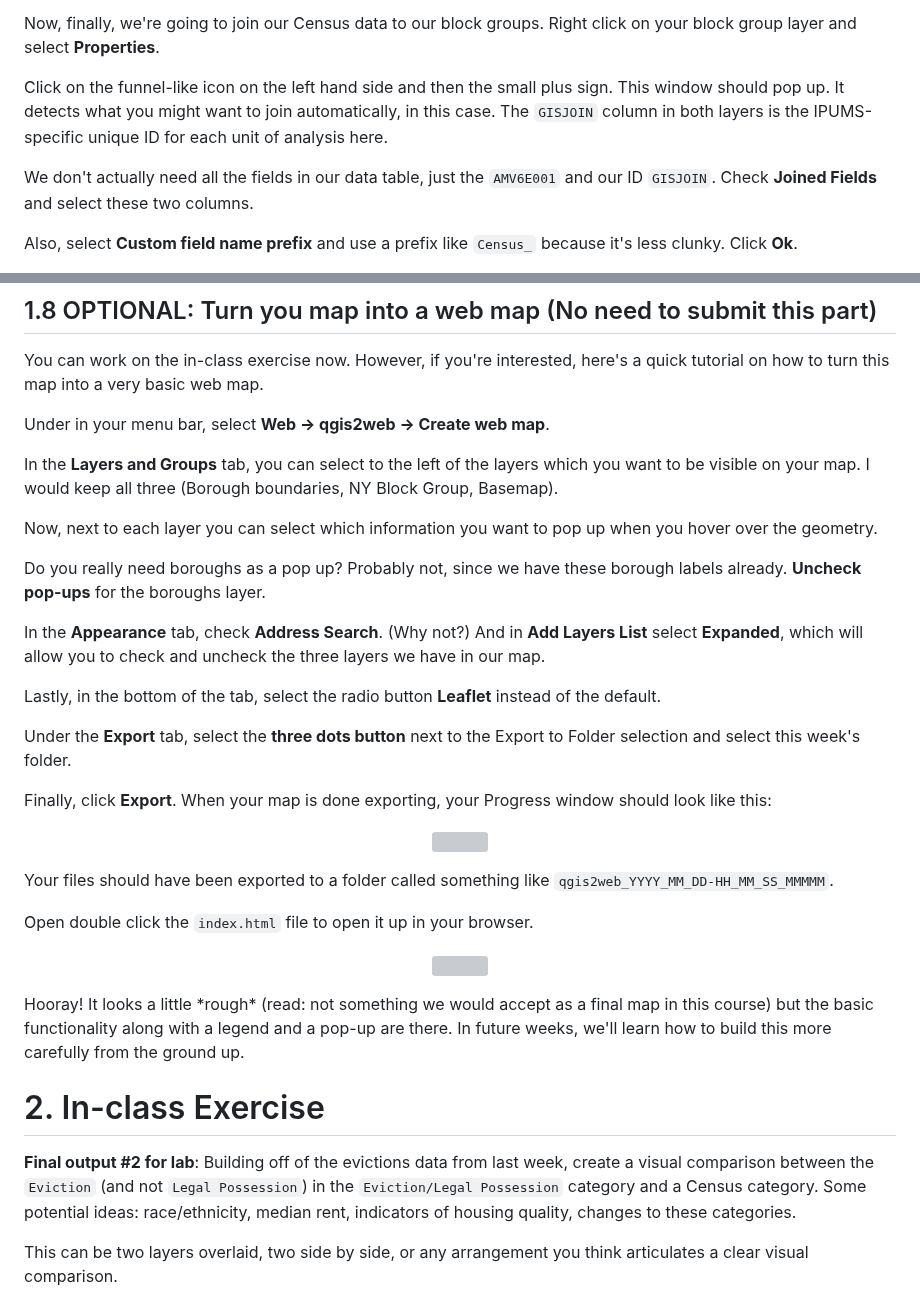
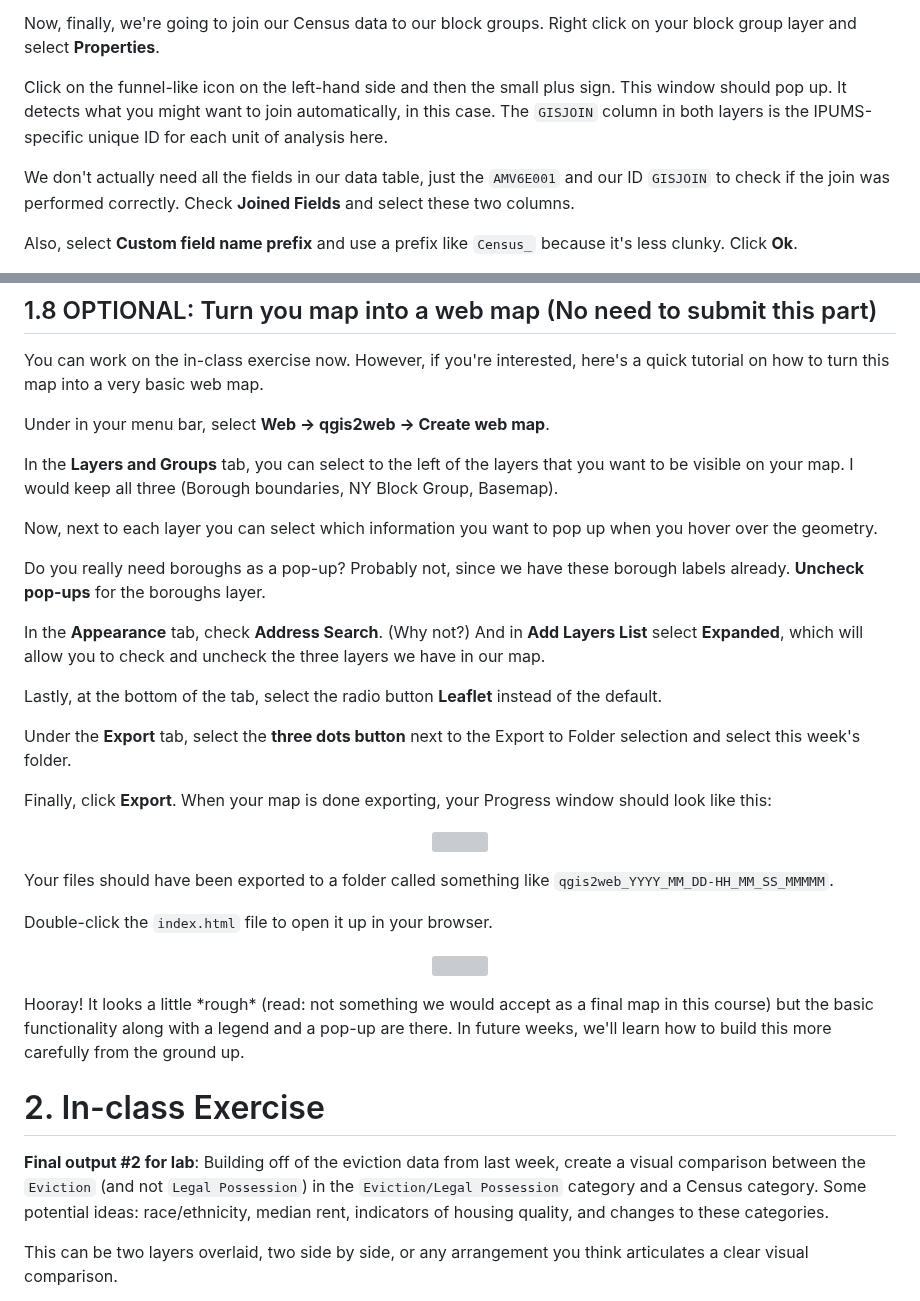
Before and after one commit to iamwfx/crs_3850_5850_mapping_countermapping, a Markdown page: Fall_2023/Week3_qgis2/README.md, 2 parts joined by grey strips. Drawn GitHub-style; grey boxes are pictures that could not be loaded.

```diff
--- a/Fall_2023/Week3_qgis2/README.md
+++ b/Fall_2023/Week3_qgis2/README.md
@@ -191,9 +191,9 @@ This tells us that `AMV6E001` corresponds to the **estimate** for the median gro
 
 Now, finally, we're going to join our Census data to our block groups. Right click on your block group layer and select **Properties**.
 
-Click on the funnel-like icon on the left hand side and then the small plus sign. This window should pop up. It detects what you might want to join automatically, in this case. The `GISJOIN` column in both layers is the IPUMS-specific unique ID for each unit of analysis here.
+Click on the funnel-like icon on the left-hand side and then the small plus sign. This window should pop up. It detects what you might want to join automatically, in this case. The `GISJOIN` column in both layers is the IPUMS-specific unique ID for each unit of analysis here.
 
-We don't actually need all the fields in our data table, just the `AMV6E001` and our ID `GISJOIN`. Check **Joined Fields** and select these two columns.
+We don't actually need all the fields in our data table, just the `AMV6E001` and our ID `GISJOIN` to check if the join was performed correctly. Check **Joined Fields** and select these two columns.
 
 Also, select **Custom field name prefix** and use a prefix like `Census_` because it's less clunky. Click **Ok**.
 
@@ -236,15 +236,15 @@ You can work on the in-class exercise now. However, if you're interested, here's
 
 Under in your menu bar, select **Web -> qgis2web -> Create web map**.
 
-In the **Layers and Groups** tab, you can select to the left of the layers which you want to be visible on your map. I would keep all three (Borough boundaries, NY Block Group, Basemap).
+In the **Layers and Groups** tab, you can select to the left of the layers that you want to be visible on your map. I would keep all three (Borough boundaries, NY Block Group, Basemap).
 
 Now, next to each layer you can select which information you want to pop up when you hover over the geometry.
 
-Do you really need boroughs as a pop up? Probably not, since we have these borough labels already. **Uncheck pop-ups** for the boroughs layer.
+Do you really need boroughs as a pop-up? Probably not, since we have these borough labels already. **Uncheck pop-ups** for the boroughs layer.
 
 In the **Appearance** tab, check **Address Search**. (Why not?) And in **Add Layers List** select **Expanded**, which will allow you to check and uncheck the three layers we have in our map.
 
-Lastly, in the bottom of the tab, select the radio button **Leaflet** instead of the default.
+Lastly, at the bottom of the tab, select the radio button **Leaflet** instead of the default.
 
 Under the **Export** tab, select the **three dots button** next to the Export to Folder selection and select this week's folder.
 
@@ -255,14 +255,14 @@ Finally, click **Export**. When your map is done exporting, your Progress window
 
 Your files should have been exported to a folder called something like `qgis2web_YYYY_MM_DD-HH_MM_SS_MMMMM`.
 
-Open double click the `index.html` file to open it up in your browser.
+Double-click the `index.html` file to open it up in your browser.
 <p align='center'>
 <img src="../Images/leaflet_map.png" width="800">
 </p>
 Hooray! It looks a little *rough* (read: not something we would accept as a final map in this course) but the basic functionality along with a legend and a pop-up are there. In future weeks, we'll learn how to build this more carefully from the ground up.
 
 # 2. In-class Exercise
-**Final output #2 for lab**: Building off of the evictions data from last week, create a visual comparison between the `Eviction` (and not `Legal Possession`) in the `Eviction/Legal Possession` category and a Census category. Some potential ideas: race/ethnicity, median rent, indicators of housing quality, changes to these categories.
+**Final output #2 for lab**: Building off of the eviction data from last week, create a visual comparison between the `Eviction` (and not `Legal Possession`) in the `Eviction/Legal Possession` category and a Census category. Some potential ideas: race/ethnicity, median rent, indicators of housing quality, and changes to these categories.
 
 This can be two layers overlaid, two side by side, or any arrangement you think articulates a clear visual comparison.
 
```
